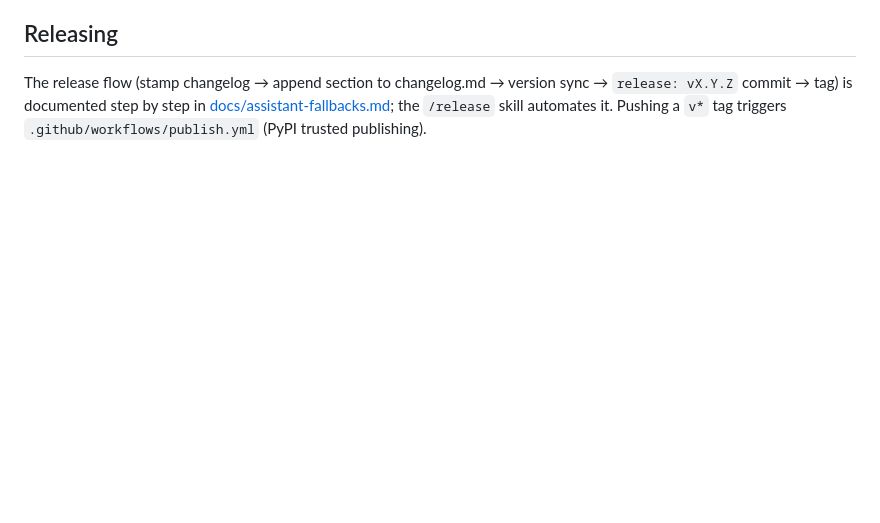
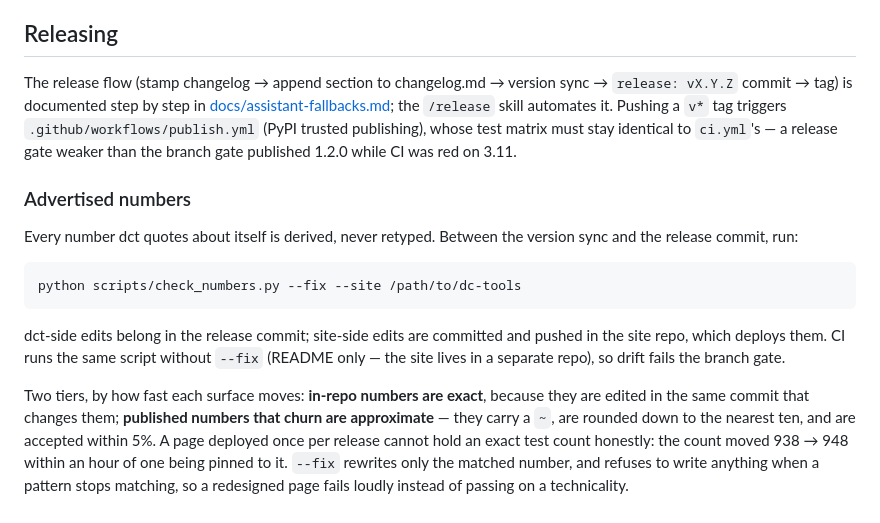
Before and after one commit to fotodeveloper/dct, a Markdown page: docs/maintainers.md, the part around the change. GitHub-like rendering; blank space fills up the shorter version.

Commit message:
docs(maintainers): advertised-numbers step in the release procedure (v1.2.1)
Records the --fix invocation between version sync and release commit, the
exact-in-repo vs approximate-on-site rule, and why publish.yml's matrix must
mirror ci.yml's.

Co-Authored-By: Claude Opus 4.8 <noreply@anthropic.com>

````diff
--- a/docs/maintainers.md
+++ b/docs/maintainers.md
@@ -67,4 +67,29 @@ The release flow (stamp changelog → append section to changelog.md → version
 sync → `release: vX.Y.Z` commit → tag) is documented step by step in
 [docs/assistant-fallbacks.md](assistant-fallbacks.md#release-fallback); the
 `/release` skill automates it. Pushing a `v*` tag triggers
-`.github/workflows/publish.yml` (PyPI trusted publishing).
+`.github/workflows/publish.yml` (PyPI trusted publishing), whose test matrix
+must stay identical to `ci.yml`'s — a release gate weaker than the branch
+gate published 1.2.0 while CI was red on 3.11.
+
+### Advertised numbers
+
+Every number dct quotes about itself is derived, never retyped. Between the
+version sync and the release commit, run:
+
+```bash
+python scripts/check_numbers.py --fix --site /path/to/dc-tools
+```
+
+dct-side edits belong in the release commit; site-side edits are committed
+and pushed in the site repo, which deploys them. CI runs the same script
+without `--fix` (README only — the site lives in a separate repo), so drift
+fails the branch gate.
+
+Two tiers, by how fast each surface moves: **in-repo numbers are exact**,
+because they are edited in the same commit that changes them; **published
+numbers that churn are approximate** — they carry a `~`, are rounded down to
+the nearest ten, and are accepted within 5%. A page deployed once per release
+cannot hold an exact test count honestly: the count moved 938 → 948 within an
+hour of one being pinned to it. `--fix` rewrites only the matched number, and
+refuses to write anything when a pattern stops matching, so a redesigned page
+fails loudly instead of passing on a technicality.
````
